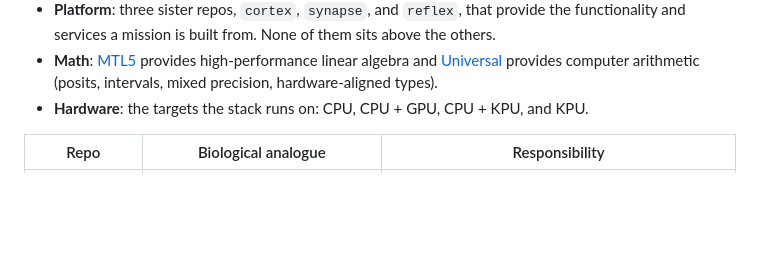
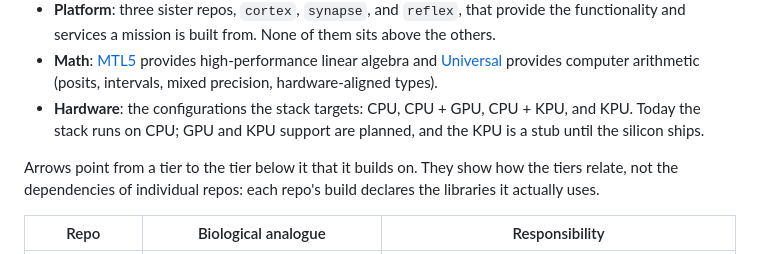
Before and after one commit to branes-ai/cortex, a Markdown page: README.md, the part around the change. GitHub-like rendering; blank space fills up the shorter version.

Commit message:
docs(readme): qualify hardware targets and explain the stack diagram arrows (#516)
Addresses CodeRabbit review comments on the four-tier diagram: only CPU
is supported today, and the arrows show tier relationships rather than
per-repo dependencies.

Co-authored-by: Claude Opus 5.5 <noreply@anthropic.com>

```diff
--- a/README.md
+++ b/README.md
@@ -35,7 +35,9 @@ The Branes.AI stack has four tiers:
 - **Mission**: one repo per vehicle and mission (`racing-drone`, `interceptor-drone`, `isr-drone`, `nano-drone`, ...). It owns the mission capability and composes platform components; algorithms do not live there.
 - **Platform**: three sister repos, `cortex`, `synapse`, and `reflex`, that provide the functionality and services a mission is built from. None of them sits above the others.
 - **Math**: [MTL5](https://github.com/stillwater-sc/mtl5) provides high-performance linear algebra and [Universal](https://github.com/stillwater-sc/universal) provides computer arithmetic (posits, intervals, mixed precision, hardware-aligned types).
-- **Hardware**: the targets the stack runs on: CPU, CPU + GPU, CPU + KPU, and KPU.
+- **Hardware**: the configurations the stack targets: CPU, CPU + GPU, CPU + KPU, and KPU. Today the stack runs on CPU; GPU and KPU support are planned, and the KPU is a stub until the silicon ships.
+
+Arrows point from a tier to the tier below it that it builds on. They show how the tiers relate, not the dependencies of individual repos: each repo's build declares the libraries it actually uses.
 
 | Repo | Biological analogue | Responsibility |
 |---|---|---|
```
